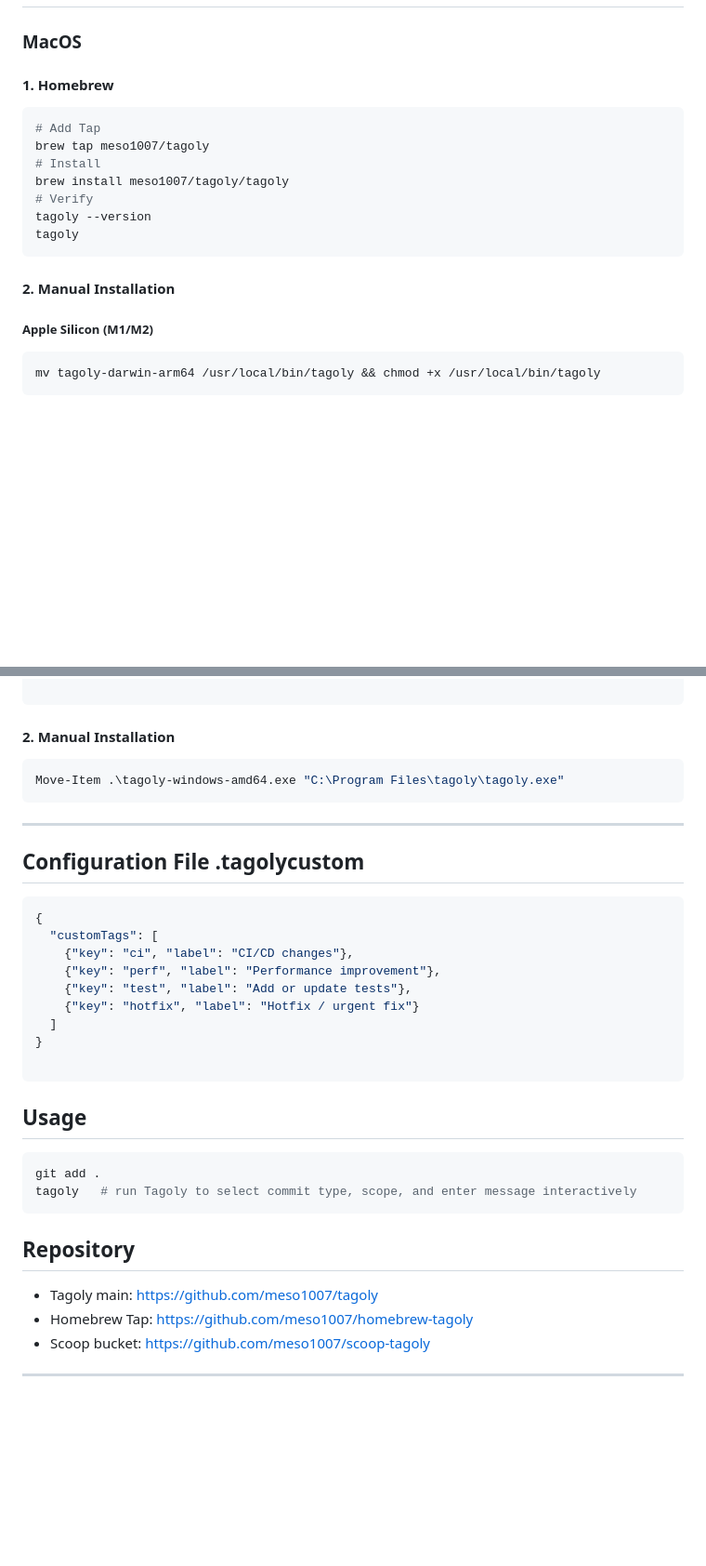
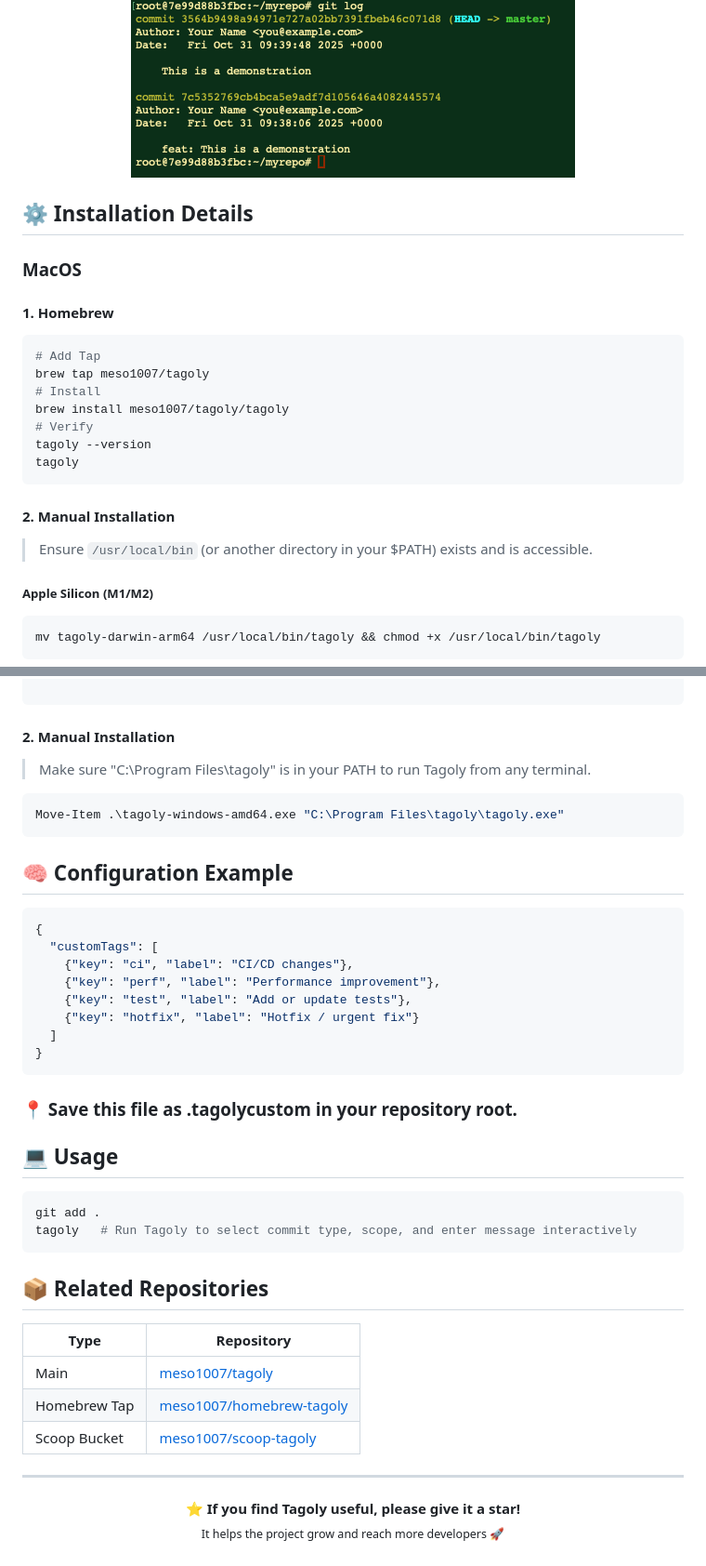
Before and after one commit to meso1007/Tagoly, a Markdown page: README.md, 2 parts joined by grey strips. Shown at 93% size. Rendered like a GitHub page; pictures changed too: assets/readme/Commit-Log.png (added); blank space fills up the shorter version.

````diff
--- a/README.md
+++ b/README.md
@@ -22,3 +75,8 @@ It streamlines commit message creation with features like scope detection, custo
+<p align="center">
+  <img src="./assets/readme/Commit-Log.png" alt="Git log before Tagoly" />
+</p>
+
+## ⚙️ Installation Details
 
 ### **MacOS**
 
@@ -35,6 +93,7 @@ tagoly
 
 
 #### 2. Manual Installation
+> Ensure `/usr/local/bin` (or another directory in your $PATH) exists and is accessible.
 ##### Apple Silicon (M1/M2)
 ```bash
 mv tagoly-darwin-arm64 /usr/local/bin/tagoly && chmod +x /usr/local/bin/tagoly
@@ -72,13 +137,12 @@ tagoly
 
 ```
 #### 2. Manual Installation
+> Make sure "C:\Program Files\tagoly" is in your PATH to run Tagoly from any terminal.
 ```powershell
 Move-Item .\tagoly-windows-amd64.exe "C:\Program Files\tagoly\tagoly.exe"
 ```
 
---------
-
-## Configuration File .tagolycustom
+## 🧠 Configuration Example
 ```json
 {
   "customTags": [
@@ -88,19 +152,24 @@ Move-Item .\tagoly-windows-amd64.exe "C:\Program Files\tagoly\tagoly.exe"
     {"key": "hotfix", "label": "Hotfix / urgent fix"}
   ]
 }
+```
+### 📍 Save this file as .tagolycustom in your repository root.
 
-```
-
-## Usage
+## 💻 Usage
 ```bash
 git add .
-tagoly   # run Tagoly to select commit type, scope, and enter message interactively
+tagoly   # Run Tagoly to select commit type, scope, and enter message interactively
 ```
-
-## Repository
-
-- Tagoly main: [https://github.com/meso1007/tagoly](https://github.com/meso1007/tagoly)
-- Homebrew Tap: [https://github.com/meso1007/homebrew-tagoly](https://github.com/meso1007/homebrew-tagoly)
-- Scoop bucket: [https://github.com/meso1007/scoop-tagoly](https://github.com/meso1007/scoop-tagoly)
+## 📦 Related Repositories
+| Type         | Repository                                                              |
+| ------------ | ----------------------------------------------------------------------- |
+| Main         | [meso1007/tagoly](https://github.com/meso1007/tagoly)                   |
+| Homebrew Tap | [meso1007/homebrew-tagoly](https://github.com/meso1007/homebrew-tagoly) |
+| Scoop Bucket | [meso1007/scoop-tagoly](https://github.com/meso1007/scoop-tagoly)       |
 
 ---
+
+<p align="center">
+  ⭐️ <b>If you find Tagoly useful, please give it a star!</b><br/>
+  <sub>It helps the project grow and reach more developers 🚀</sub>
+</p>
````
Also changed, not shown: other parts of README.md (+72 -13 lines), CONTRIBUTING.md (added, +89 -0 lines), github/PULL_REQUEST_TEMPLATE.md (added, +39 -0 lines), github/bug_report.md (added, +48 -0 lines), github/doc_improvement.md (added, +24 -0 lines), github/feature_request.md (added, +43 -0 lines), assets/readme/Manual-Commit.png (added), assets/readme/Tagoly-Commitment.png (added), assets/readme/demo.gif (added), 2 other files.
